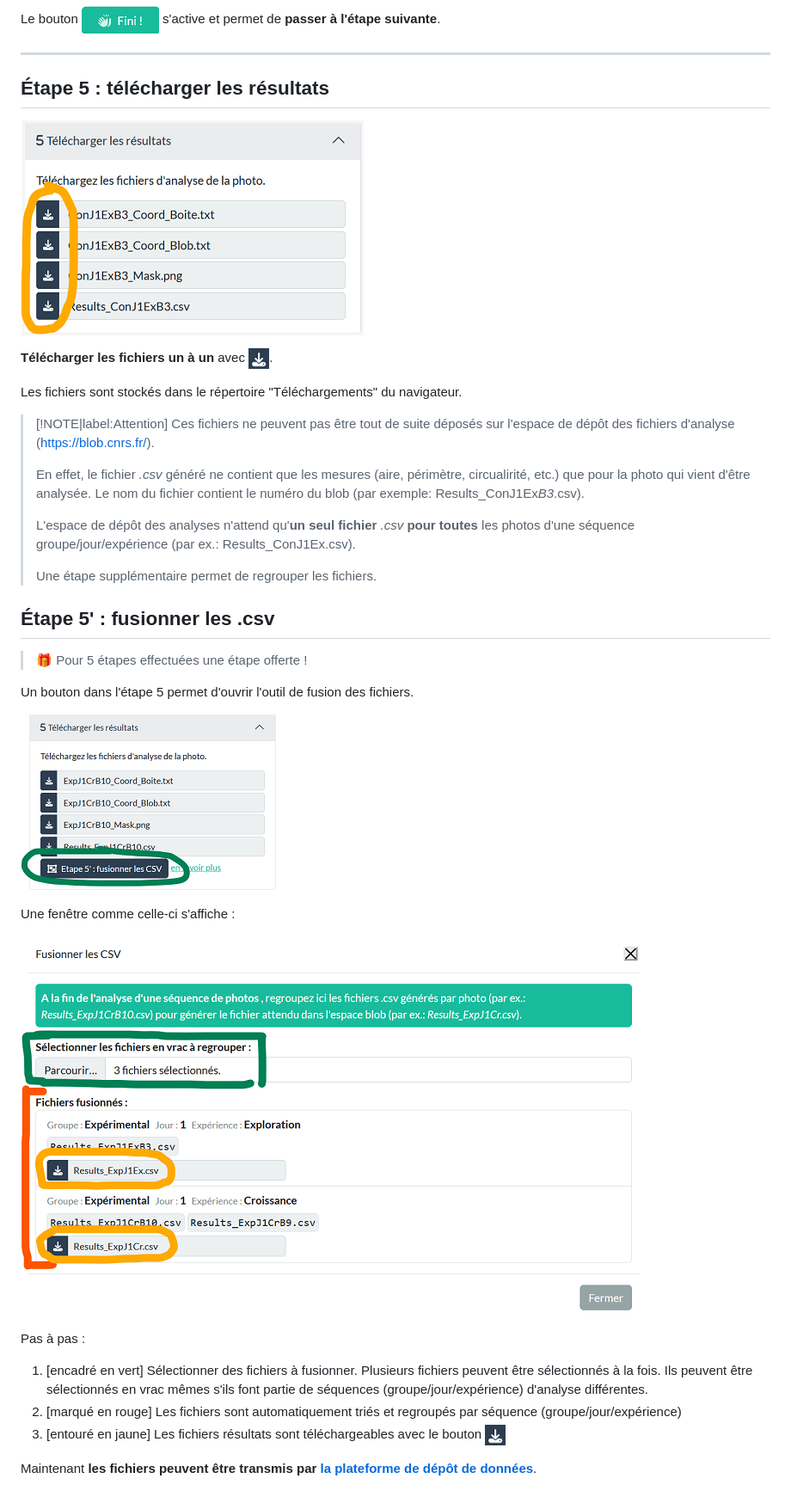
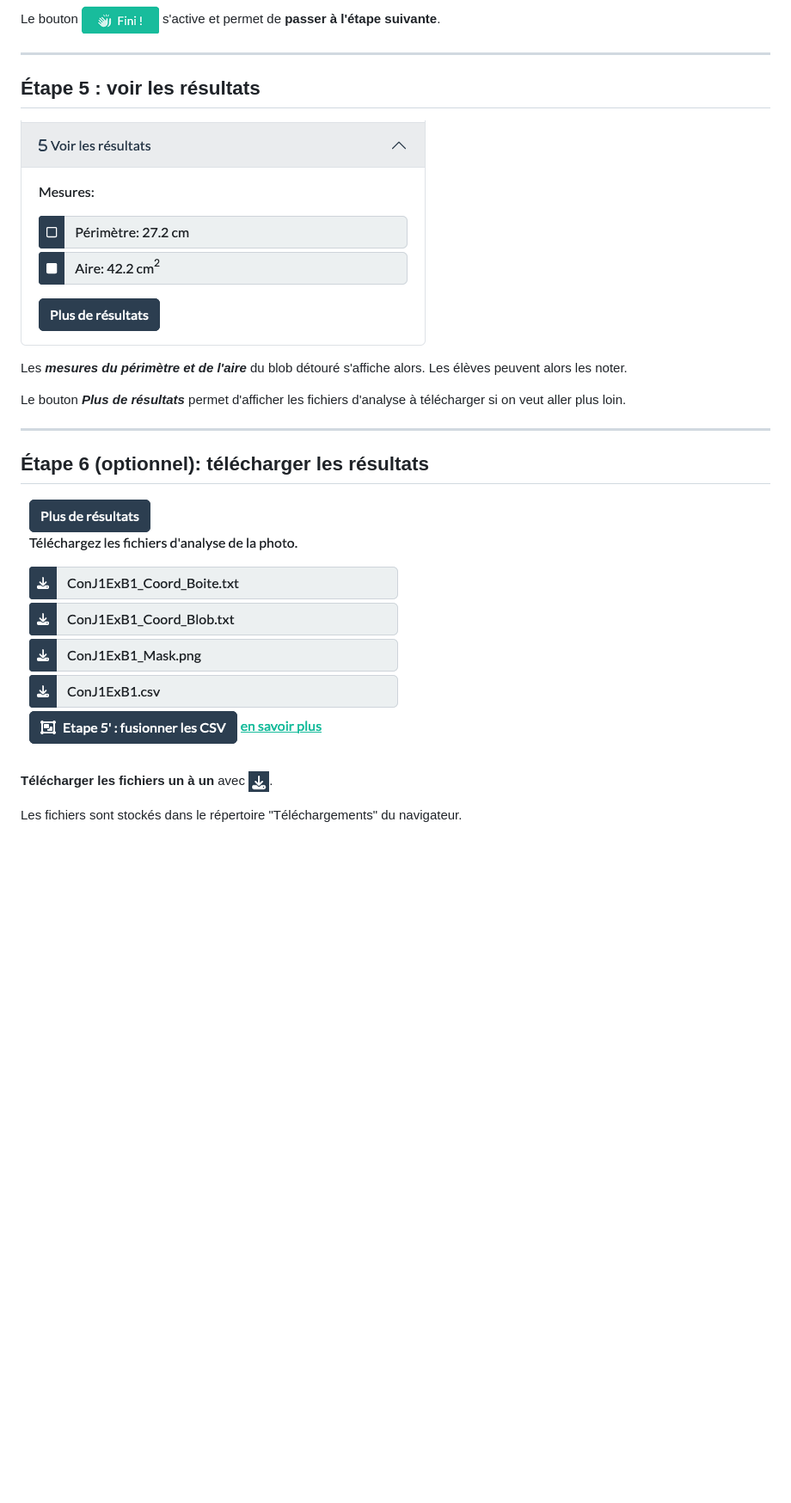
Before and after one commit to morganeTC/BlobEcoleElementaire, a Markdown page: page_web_analyse/docs/README.md, the part around the change printed below. Shown: that part at 86% size. Drawn GitHub-style; pictures changed too: page_web_analyse/docs/images/download_panel2.png (added), page_web_analyse/docs/images/mesure_panel.png (added); blank space fills up the shorter version.

Commit message:
mise à jour de la doc de l'outil web

```diff
--- a/page_web_analyse/docs/README.md
+++ b/page_web_analyse/docs/README.md
@@ -110,39 +114,20 @@ Le bouton  ![](images/blob_done.png) s'active et permet de **passer à l'étape
 
 ---
 
-## Étape 5 : télécharger les résultats
+## Étape 5 : voir les résultats
 
-![](images/download_panel.png)
+![](images/mesure_panel.png)
+
+Les ***mesures du périmètre et de l'aire*** du blob détouré s'affiche alors. Les élèves peuvent alors les noter.
+
+Le bouton ***Plus de résultats*** permet d'afficher les fichiers d'analyse à télécharger si on veut aller plus loin.
+
+---
+
+## Étape 6 (optionnel): télécharger les résultats
+
+![](images/download_panel2.png)
 
 **Télécharger les fichiers un à un** avec ![](images/download_button.png).
 
 Les fichiers sont stockés dans le répertoire "Téléchargements" du navigateur.
-
-> [!NOTE|label:Attention]
-> Ces fichiers ne peuvent pas être tout de suite déposés sur l'espace de dépôt des fichiers d'analyse (https://blob.cnrs.fr/).
->
-> En effet, le fichier _.csv_ généré ne contient que les mesures (aire, périmètre, circualirité, etc.) que pour la photo qui vient d'être analysée.
-> Le nom du fichier contient le numéro du blob (par exemple: Results_ConJ1Ex*B3*.csv).
->
-> L'espace de dépôt des analyses n'attend qu'**un seul fichier** _.csv_ **pour toutes** les photos d'une séquence groupe/jour/expérience (par ex.: Results_ConJ1Ex.csv).
->
-> Une étape supplémentaire permet de regrouper les fichiers.
-
-## Étape 5' : fusionner les .csv
-
-> :gift: Pour 5 étapes effectuées une étape offerte !
-
-Un bouton dans l'étape 5 permet d'ouvrir l'outil de fusion des fichiers.
-
-![](images/fusion_button.png)
-
-Une fenêtre comme celle-ci s'affiche :
-
-![](images/fusion_dialog.png)
-
-Pas à pas :
-1. \[encadré en vert] Sélectionner des fichiers à fusionner. Plusieurs fichiers peuvent être sélectionnés à la fois. Ils peuvent être sélectionnés en vrac mêmes s'ils font partie de séquences (groupe/jour/expérience) d'analyse différentes.
-2. \[marqué en rouge] Les fichiers sont automatiquement triés et regroupés par séquence (groupe/jour/expérience)
-3. \[entouré en jaune] Les fichiers résultats sont téléchargeables avec le bouton ![](images/download_button.png)
-
-Maintenant **les fichiers peuvent être transmis par [la plateforme de dépôt de données](https://blob.cnrs.fr/)**.
```
Also changed, not shown: other parts of page_web_analyse/docs/README.md (+11 -7 lines).
